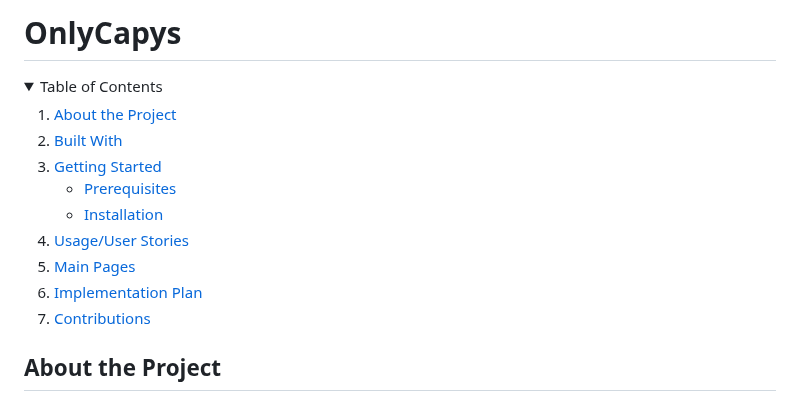
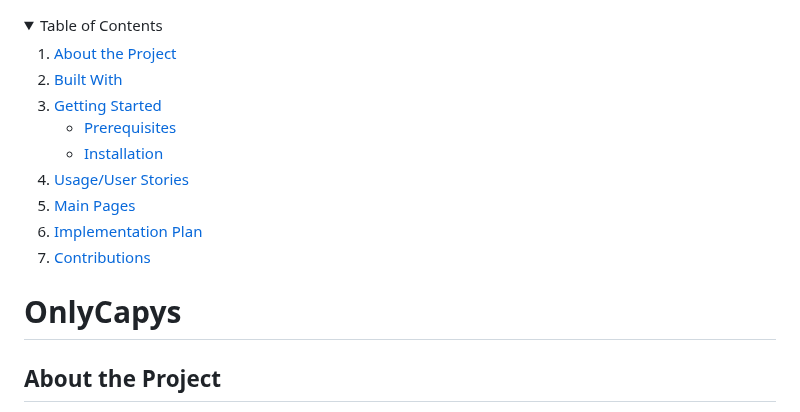
Before and after one commit to jenhuynhto/capy-me, a Markdown page: README.md, the part around the change. Drawn GitHub-style; folded sections open.

```diff
--- a/README.md
+++ b/README.md
@@ -1,5 +1,3 @@
-# OnlyCapys
-
 <details>
   <summary>Table of Contents</summary>
   <ol>
@@ -18,6 +16,8 @@
     <li><a href="#contributions">Contributions</a></li>
   </ol>
 </details>
+
+# OnlyCapys
 
 ## About the Project
 For our project, we plan to make a capybara locator to help users find capybaras near them! Users will be able to enter their location or zip code, and we will then generate a map of their area, highlighting the closest known capybara location to them. To implement this, we plan to gather information from a variety of sources, including social media platforms, wildlife organizations, and verified user submissions. In addition to the mapping, we plan to provide information on capybaras to educate users. The educational content will consist of articles, videos, and photos to help users learn about these fascinating creatures and their habits. If we have enough time, we will implement a forum where users can connect with other capybara enthusiasts and share their personal sightings and experiences, potentially a random capybara meme generator where users can click a button to see a random capybara meme, and more. To create our website, we plan to use Py4Web and Vue.js! Our team is also open to reducing our scope of what to implement if we run short on time.
```
